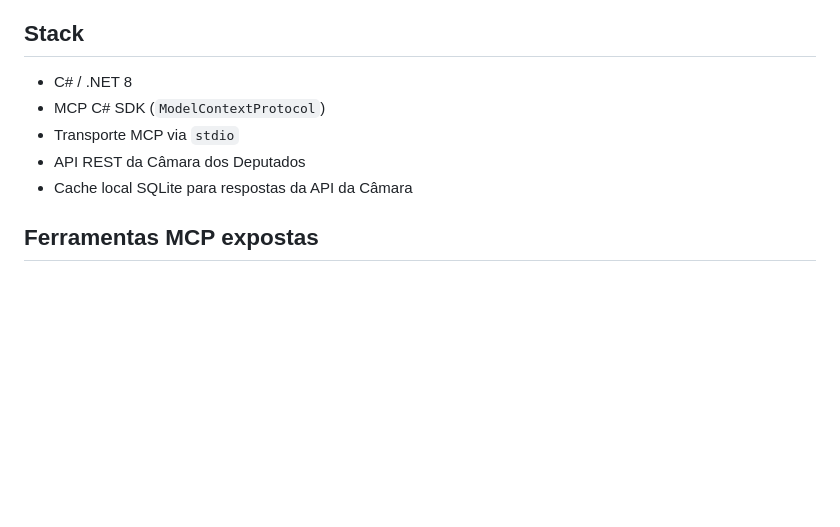
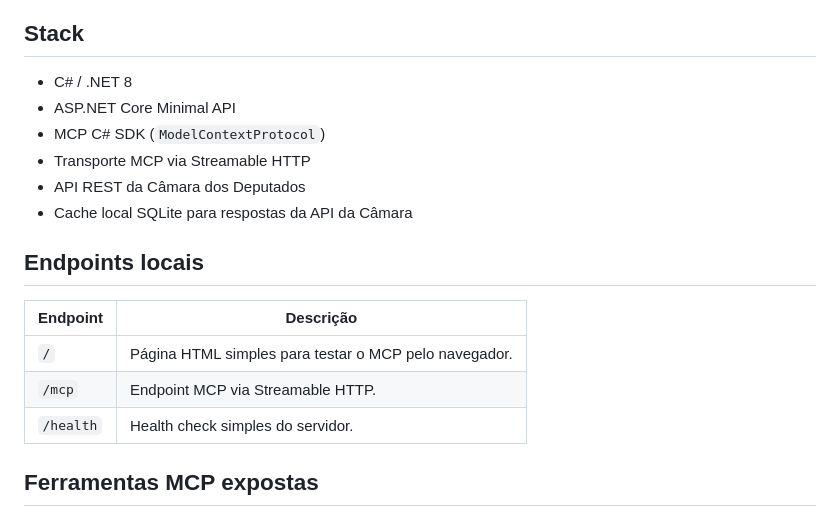
Before and after one commit to hebermattos/mcp-brazil-policitians, a Markdown page: README.md, the part around one of its changes. Drawn GitHub-style; blank space fills up the shorter version.

```diff
--- a/README.md
+++ b/README.md
@@ -17,10 +17,19 @@ https://dadosabertos.camara.leg.br/swagger/api.html
 ## Stack
 
 - C# / .NET 8
+- ASP.NET Core Minimal API
 - MCP C# SDK (`ModelContextProtocol`)
-- Transporte MCP via `stdio`
+- Transporte MCP via Streamable HTTP
 - API REST da Câmara dos Deputados
 - Cache local SQLite para respostas da API da Câmara
+
+## Endpoints locais
+
+| Endpoint | Descrição |
+| --- | --- |
+| `/` | Página HTML simples para testar o MCP pelo navegador. |
+| `/mcp` | Endpoint MCP via Streamable HTTP. |
+| `/health` | Health check simples do servidor. |
 
 ## Ferramentas MCP expostas
 
```
Also changed, not shown: other parts of README.md (+27 -43 lines).
